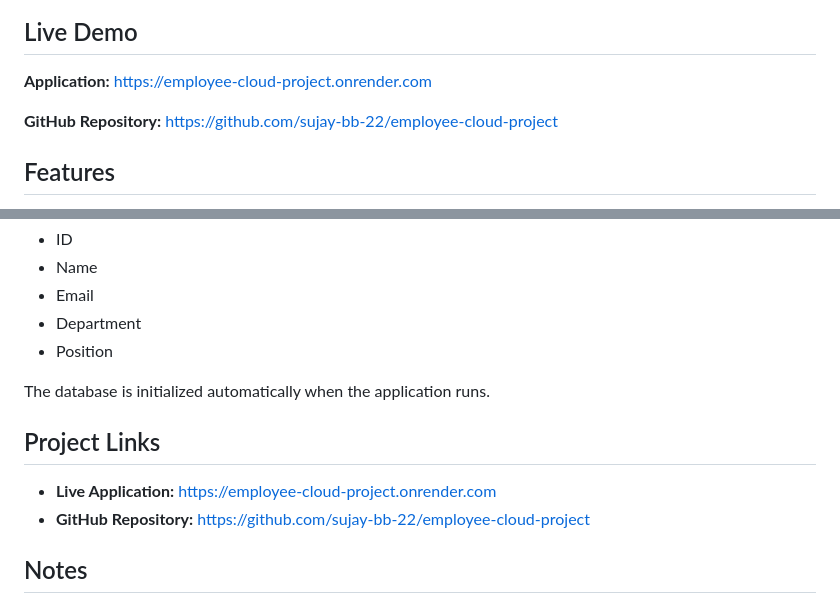
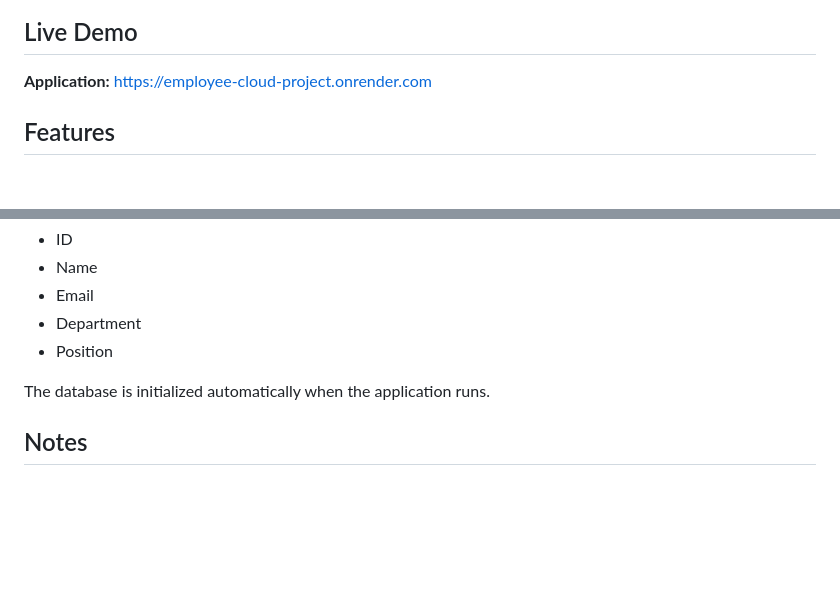
Before and after one commit to sujay-bb-22/employee-cloud-project, a Markdown page: README.md, 2 parts joined by grey strips. Rendered like a GitHub page; blank space fills up the shorter version.

```diff
--- a/README.md
+++ b/README.md
@@ -5,8 +5,6 @@ A simple web-based Employee Management System built with Python and Flask. The a
 ## Live Demo
 
 **Application:** https://employee-cloud-project.onrender.com
-
-**GitHub Repository:** https://github.com/sujay-bb-22/employee-cloud-project
 
 ## Features
 
@@ -225,11 +223,6 @@ Each employee record contains:
 
 The database is initialized automatically when the application runs.
 
-## Project Links
-
-* **Live Application:** https://employee-cloud-project.onrender.com
-* **GitHub Repository:** https://github.com/sujay-bb-22/employee-cloud-project
-
 ## Notes
 
 SQLite is used to keep the application lightweight and simple. On cloud platforms with ephemeral storage, database changes may not persist after redeployment or certain service restarts.
```
